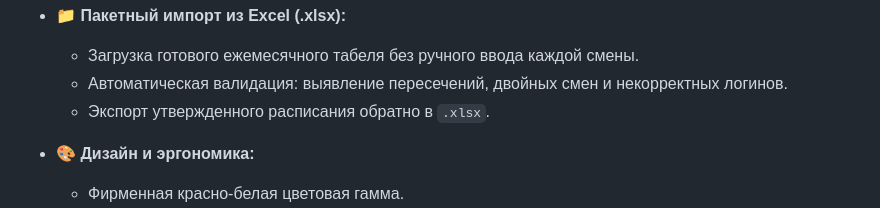
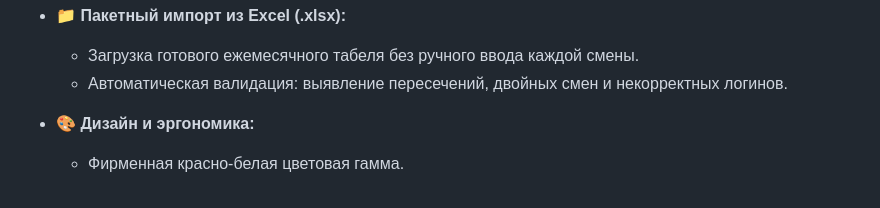
Before and after one commit to tamagotch1111/tt_l1, a Markdown page: README.md, the part around the change. Rendered like a GitHub page.

```diff
--- a/README.md
+++ b/README.md
@@ -49,7 +49,6 @@
 * **📁 Пакетный импорт из Excel (.xlsx):**
   * Загрузка готового ежемесячного табеля без ручного ввода каждой смены.
   * Автоматическая валидация: выявление пересечений, двойных смен и некорректных логинов.
-  * Экспорт утвержденного расписания обратно в `.xlsx`.
 
 * **🎨 Дизайн и эргономика:**
   * Фирменная красно-белая цветовая гамма.
```
